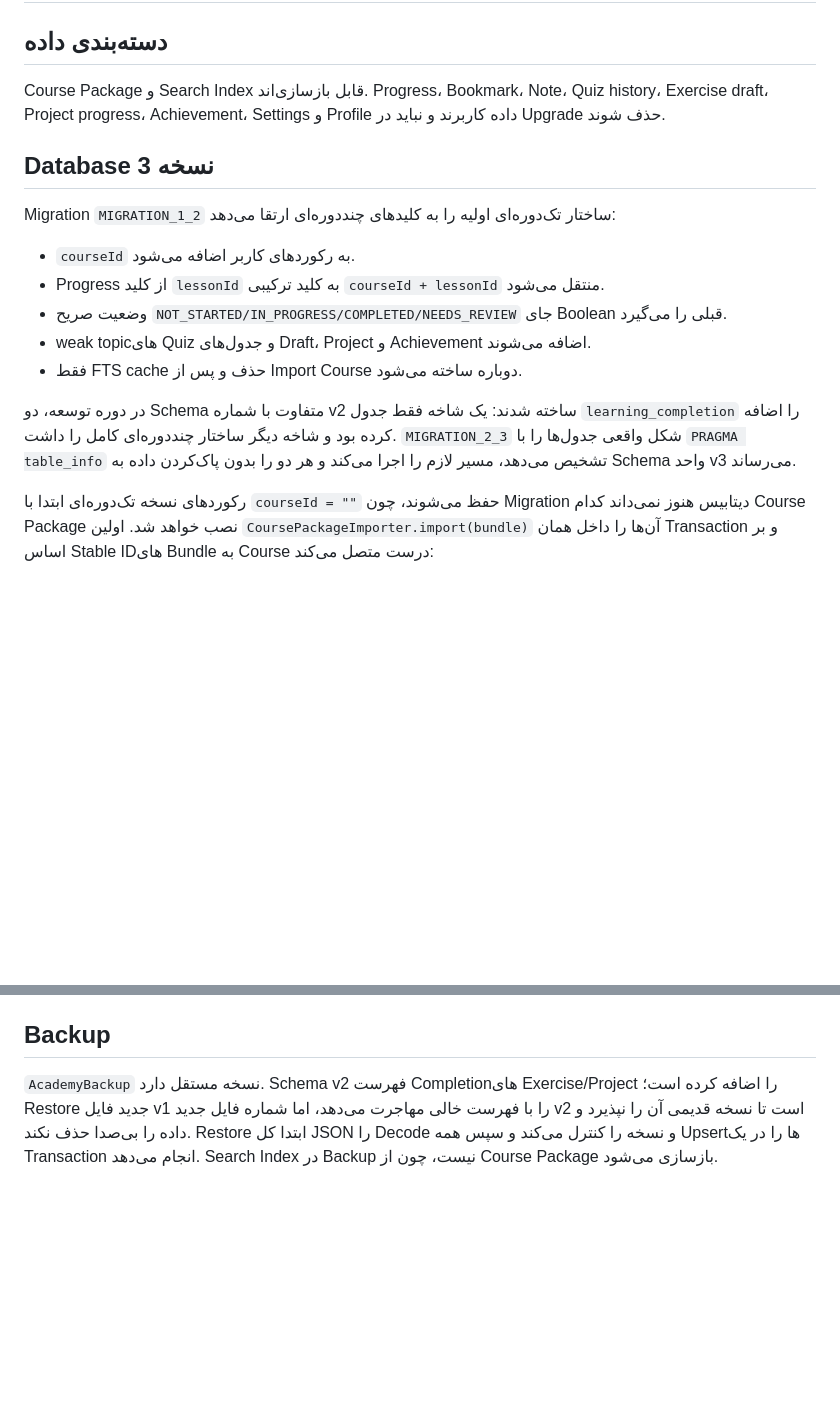
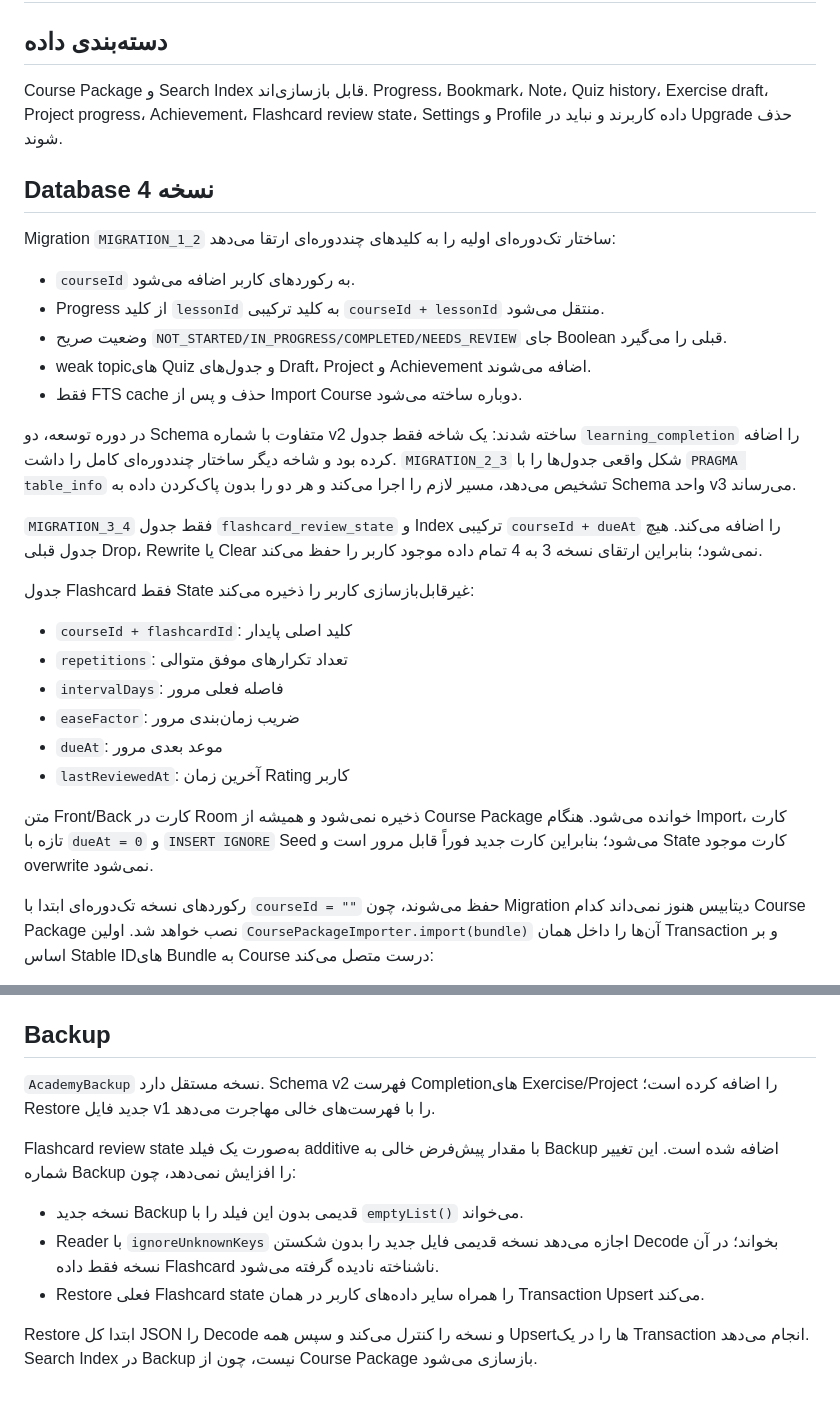
Before and after one commit to waxew/AS-Academy-Core, a Markdown page: docs/migrations.md, 2 parts joined by grey strips. GitHub-like rendering; blank space fills up the shorter version.

Commit message:
Document database v4 flashcard migration

```diff
--- a/docs/migrations.md
+++ b/docs/migrations.md
@@ -2,9 +2,9 @@
 
 ## دسته‌بندی داده
 
-Course Package و Search Index قابل بازسازی‌اند. Progress، Bookmark، Note، Quiz history، Exercise draft، Project progress، Achievement، Settings و Profile داده کاربرند و نباید در Upgrade حذف شوند.
+Course Package و Search Index قابل بازسازی‌اند. Progress، Bookmark، Note، Quiz history، Exercise draft، Project progress، Achievement، Flashcard review state، Settings و Profile داده کاربرند و نباید در Upgrade حذف شوند.
 
-## Database نسخه 3
+## Database نسخه 4
 
 Migration `MIGRATION_1_2` ساختار تک‌دوره‌ای اولیه را به کلیدهای چنددوره‌ای ارتقا می‌دهد:
 
@@ -15,6 +15,19 @@ Migration `MIGRATION_1_2` ساختار تک‌دوره‌ای اولیه را ب
 - فقط FTS cache حذف و پس از Import Course دوباره ساخته می‌شود.
 
 در دوره توسعه، دو Schema متفاوت با شماره v2 ساخته شدند: یک شاخه فقط جدول `learning_completion` را اضافه کرده بود و شاخه دیگر ساختار چنددوره‌ای کامل را داشت. `MIGRATION_2_3` شکل واقعی جدول‌ها را با `PRAGMA table_info` تشخیص می‌دهد، مسیر لازم را اجرا می‌کند و هر دو را بدون پاک‌کردن داده به Schema واحد v3 می‌رساند.
+
+`MIGRATION_3_4` فقط جدول `flashcard_review_state` و Index ترکیبی `courseId + dueAt` را اضافه می‌کند. هیچ جدول قبلی Drop، Rewrite یا Clear نمی‌شود؛ بنابراین ارتقای نسخه 3 به 4 تمام داده موجود کاربر را حفظ می‌کند.
+
+جدول Flashcard فقط State غیرقابل‌بازسازی کاربر را ذخیره می‌کند:
+
+- `courseId + flashcardId`: کلید اصلی پایدار
+- `repetitions`: تعداد تکرارهای موفق متوالی
+- `intervalDays`: فاصله فعلی مرور
+- `easeFactor`: ضریب زمان‌بندی مرور
+- `dueAt`: موعد بعدی مرور
+- `lastReviewedAt`: آخرین زمان Rating کاربر
+
+متن Front/Back کارت در Room ذخیره نمی‌شود و همیشه از Course Package خوانده می‌شود. هنگام Import، کارت تازه با `dueAt = 0` و `INSERT IGNORE` Seed می‌شود؛ بنابراین کارت جدید فوراً قابل مرور است و State کارت موجود overwrite نمی‌شود.
 
 رکوردهای نسخه تک‌دوره‌ای ابتدا با `courseId = ""` حفظ می‌شوند، چون Migration دیتابیس هنوز نمی‌داند کدام Course Package نصب خواهد شد. اولین `CoursePackageImporter.import(bundle)` آن‌ها را داخل همان Transaction و بر اساس Stable IDهای Bundle به Course درست متصل می‌کند:
 
@@ -42,4 +55,12 @@ Migration `MIGRATION_1_2` ساختار تک‌دوره‌ای اولیه را ب
 
 ## Backup
 
-`AcademyBackup` نسخه مستقل دارد. Schema v2 فهرست Completionهای Exercise/Project را اضافه کرده است؛ Restore جدید فایل v1 را با فهرست خالی مهاجرت می‌دهد، اما شماره فایل جدید v2 است تا نسخه قدیمی آن را نپذیرد و داده را بی‌صدا حذف نکند. Restore ابتدا کل JSON را Decode و نسخه را کنترل می‌کند و سپس همه Upsertها را در یک Transaction انجام می‌دهد. Search Index در Backup نیست، چون از Course Package بازسازی می‌شود.
+`AcademyBackup` نسخه مستقل دارد. Schema v2 فهرست Completionهای Exercise/Project را اضافه کرده است؛ Restore جدید فایل v1 را با فهرست‌های خالی مهاجرت می‌دهد.
+
+Flashcard review state به‌صورت یک فیلد additive با مقدار پیش‌فرض خالی به Backup اضافه شده است. این تغییر شماره Backup را افزایش نمی‌دهد، چون:
+
+- نسخه جدید Backup قدیمی بدون این فیلد را با `emptyList()` می‌خواند.
+- Reader با `ignoreUnknownKeys` اجازه می‌دهد نسخه قدیمی فایل جدید را بدون شکستن Decode بخواند؛ در آن نسخه فقط داده Flashcard ناشناخته نادیده گرفته می‌شود.
+- Restore فعلی Flashcard state را همراه سایر داده‌های کاربر در همان Transaction Upsert می‌کند.
+
+Restore ابتدا کل JSON را Decode و نسخه را کنترل می‌کند و سپس همه Upsertها را در یک Transaction انجام می‌دهد. Search Index در Backup نیست، چون از Course Package بازسازی می‌شود.
```
